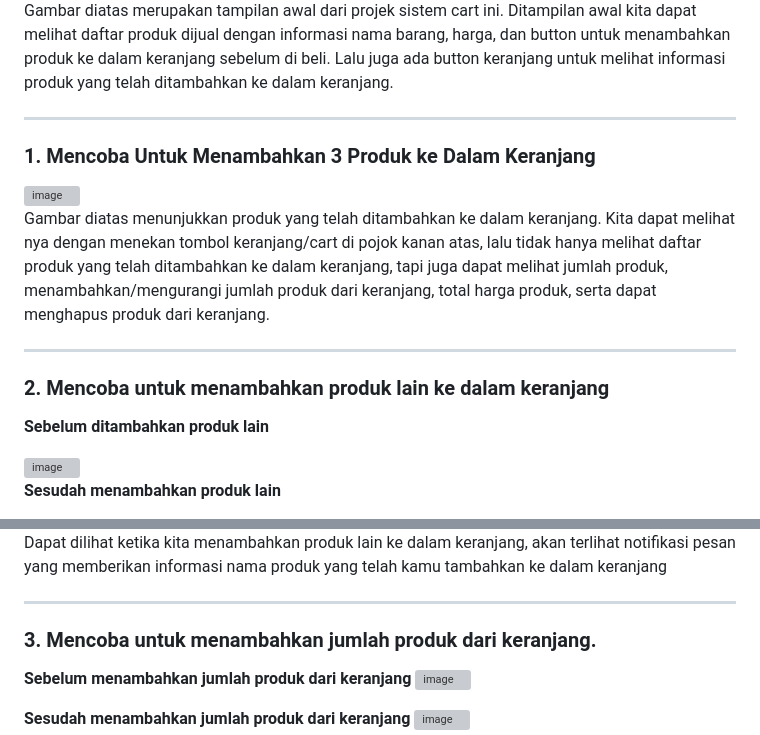
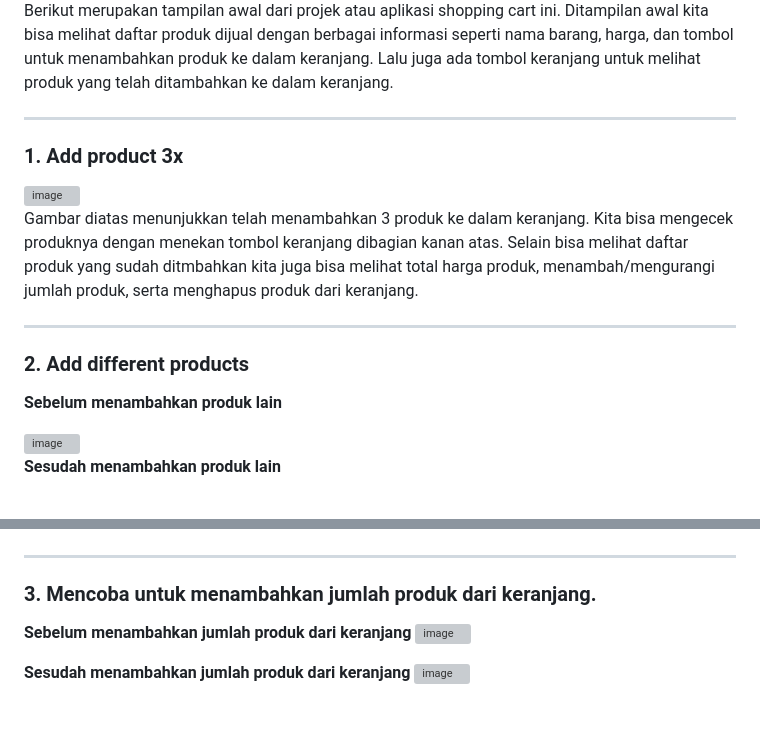
Before and after one commit to LuthfiDffa/Tugas_Shopping_Cart, a Markdown page: README.md, 2 parts joined by grey strips. Rendered like a GitHub page; blank space fills up the shorter version; grey boxes are pictures that could not be loaded.

```diff
--- a/README.md
+++ b/README.md
@@ -10,15 +10,17 @@
 
-Gambar diatas merupakan tampilan awal dari projek sistem cart ini. Ditampilan awal kita dapat melihat daftar produk dijual dengan informasi nama barang, harga, dan button untuk menambahkan produk ke dalam keranjang sebelum di beli. Lalu juga ada button keranjang untuk melihat informasi produk yang telah ditambahkan ke dalam keranjang.
+
+Berikut merupakan tampilan awal dari projek atau aplikasi shopping cart ini. Ditampilan awal kita bisa melihat daftar produk dijual dengan berbagai informasi seperti nama barang, harga, dan tombol untuk menambahkan produk ke dalam keranjang. Lalu juga ada tombol keranjang untuk melihat  produk yang telah ditambahkan ke dalam keranjang.
 
 ---
-### 1. Mencoba Untuk Menambahkan 3 Produk ke Dalam Keranjang
-<img width="634" height="992" alt="image" src="https://github.com/user-attachments/assets/54e58050-44c1-4461-9a0e-2cf4e2d511af" />
+### 1. Add product 3x
+<img width="1919" height="909" alt="image" src="https://github.com/user-attachments/assets/9daf9b14-c5ad-4b57-8c02-f5b06d9601b4" />
 
-Gambar diatas menunjukkan produk yang telah ditambahkan ke dalam keranjang. Kita dapat melihat nya dengan menekan tombol keranjang/cart di pojok kanan atas, lalu tidak hanya melihat daftar produk yang telah ditambahkan ke dalam keranjang, tapi juga dapat melihat jumlah produk, menambahkan/mengurangi jumlah produk dari keranjang, total harga produk, serta dapat menghapus produk dari keranjang.
+
+Gambar diatas menunjukkan telah menambahkan 3 produk ke dalam keranjang. Kita bisa mengecek produknya dengan menekan tombol keranjang dibagian kanan atas. Selain bisa melihat daftar produk yang sudah ditmbahkan kita juga bisa melihat total harga produk, menambah/mengurangi jumlah produk, serta menghapus produk dari keranjang.
 
 ---
 
-### 2. Mencoba untuk menambahkan produk lain ke dalam keranjang
+### 2. Add different products
 
-**Sebelum ditambahkan produk lain**
+**Sebelum menambahkan produk lain**
 
@@ -31,5 +32,4 @@ Gambar diatas menunjukkan produk yang telah ditambahkan ke dalam keranjang. Kita
 
-Dapat dilihat ketika kita menambahkan produk lain ke dalam keranjang, akan terlihat notifikasi pesan yang memberikan informasi nama produk yang telah kamu tambahkan ke dalam keranjang
 
 ---
 ### 3. Mencoba untuk menambahkan jumlah produk dari keranjang.
```
Also changed, not shown: other parts of README.md (+4 -5 lines).
